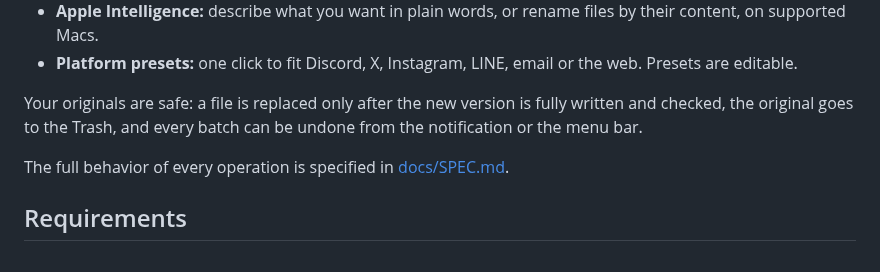
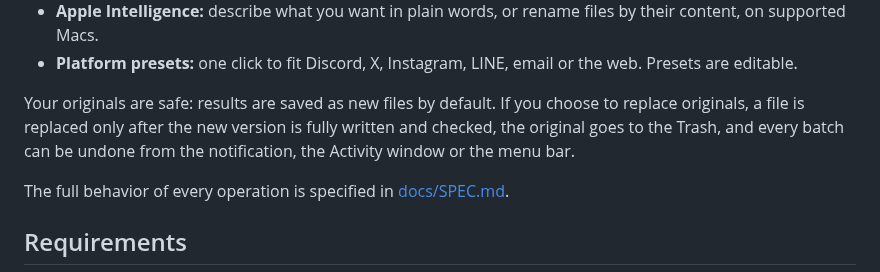
Before and after one commit to TKY-27/MacEase, a Markdown page: README.md, the part around one of its changes. Drawn GitHub-style.

```diff
--- a/README.md
+++ b/README.md
@@ -45,9 +45,10 @@ entirely on your Mac, and is free and open source under the MIT License.
 - **Platform presets:** one click to fit Discord, X, Instagram, LINE, email or
   the web. Presets are editable.
 
-Your originals are safe: a file is replaced only after the new version is fully
-written and checked, the original goes to the Trash, and every batch can be
-undone from the notification or the menu bar.
+Your originals are safe: results are saved as new files by default. If you
+choose to replace originals, a file is replaced only after the new version is
+fully written and checked, the original goes to the Trash, and every batch can
+be undone from the notification, the Activity window or the menu bar.
 
 The full behavior of every operation is specified in [docs/SPEC.md](docs/SPEC.md).
 
```
Also changed, not shown: other parts of README.md (+20 -16 lines), CHANGELOG.md (+20 -0 lines), README.ja.md (+9 -9 lines), docs/images/compress-en.png, docs/images/settings-en.png.
